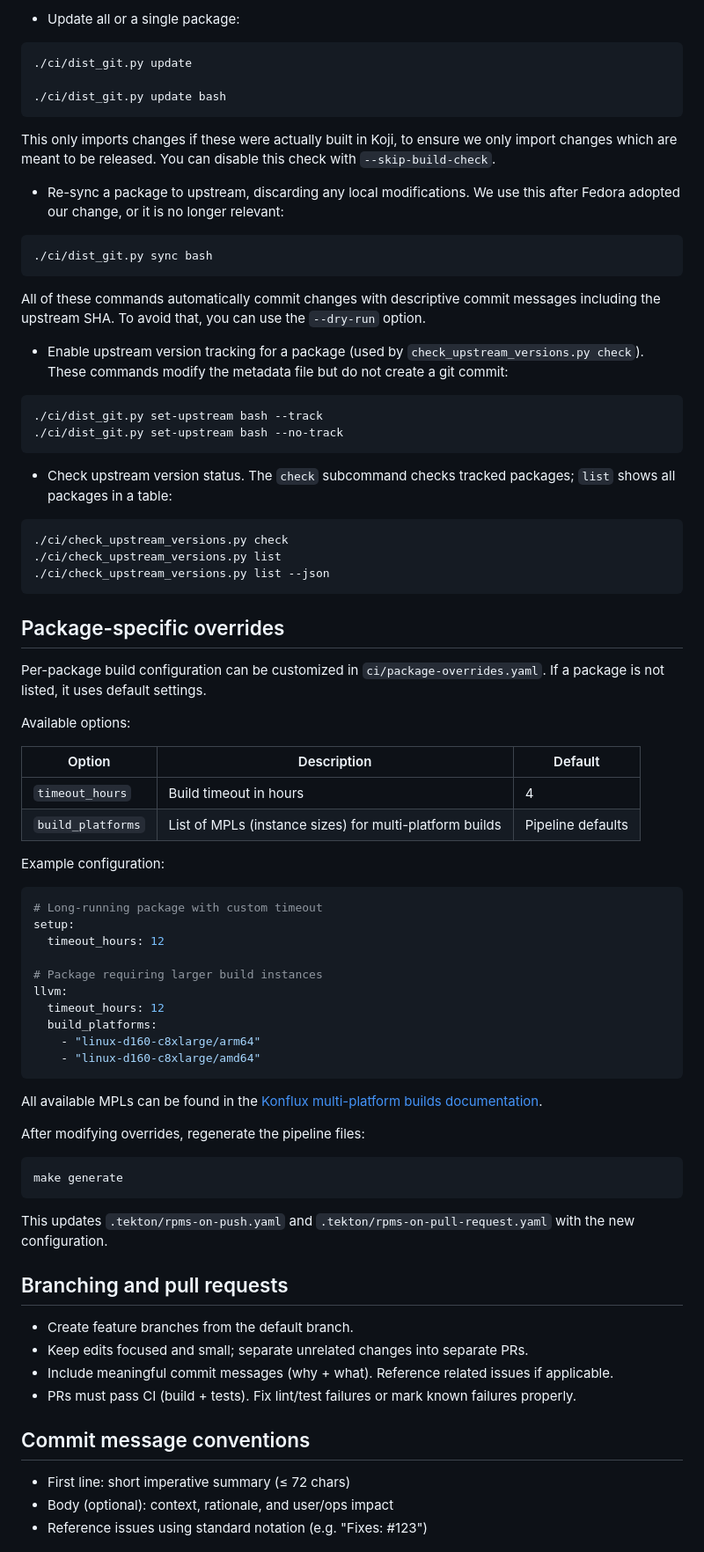
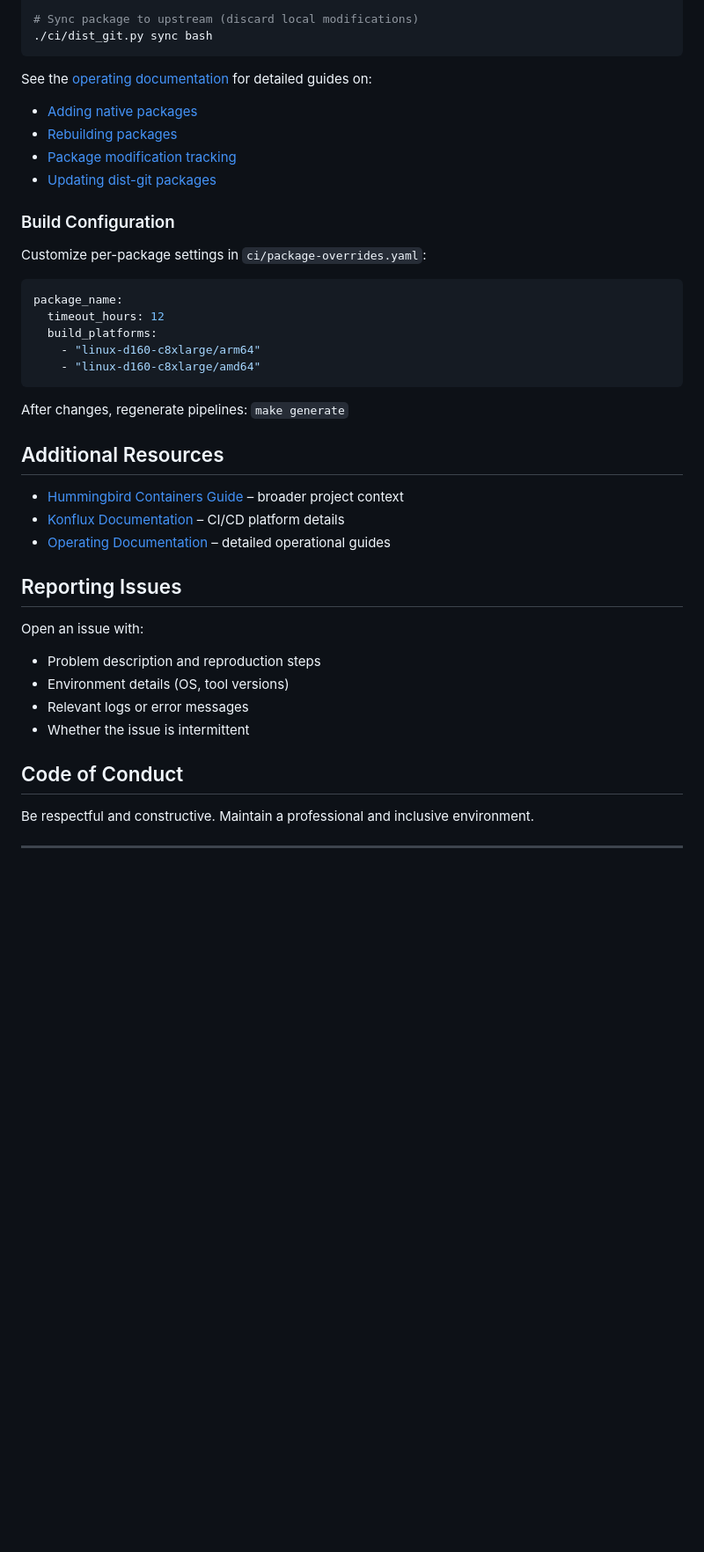
Before and after one commit to p5/hummingbird-rpms, a Markdown page: CONTRIBUTING.md, the part around one of its changes. Shown at 88% size. Drawn GitHub-style; blank space fills up the shorter version.

````diff
--- a/CONTRIBUTING.md
+++ b/CONTRIBUTING.md
@@ -140,83 +132,45 @@ This fetches the latest Fedora releases from Bodhi. The `rawhide` branch automat
 
-- Update all or a single package:
-
-```bash
-./ci/dist_git.py update
-
-./ci/dist_git.py update bash
-```
-
-This only imports changes if these were actually built in Koji, to ensure we only import changes which are meant to be released. You can disable this check with `--skip-build-check`.
-
-- Re-sync a package to upstream, discarding any local modifications. We use this after Fedora adopted our change, or it is no longer relevant:
-
-```bash
+# Sync package to upstream (discard local modifications)
 ./ci/dist_git.py sync bash
 ```
 
-All of these commands automatically commit changes with descriptive commit messages including the upstream SHA. To avoid that, you can use the `--dry-run` option.
+See the [operating documentation](documentation/operating/) for detailed guides on:
+- [Adding native packages](documentation/operating/adding-native-packages.md)
+- [Rebuilding packages](documentation/operating/rebuilding-packages.md)
+- [Package modification tracking](documentation/operating/package-modification-tracking.md)
+- [Updating dist-git packages](documentation/operating/updating-dist-git-packages.md)
 
-- Enable upstream version tracking for a package (used by `check_upstream_versions.py check`). These commands modify the metadata file but do not create a git commit:
+### Build Configuration
 
-```bash
-./ci/dist_git.py set-upstream bash --track
-./ci/dist_git.py set-upstream bash --no-track
-```
-
-- Check upstream version status. The `check` subcommand checks tracked packages; `list` shows all packages in a table:
-
-```bash
-./ci/check_upstream_versions.py check
-./ci/check_upstream_versions.py list
-./ci/check_upstream_versions.py list --json
-```
-
-## Package-specific overrides
-
-Per-package build configuration can be customized in `ci/package-overrides.yaml`. If a package is not listed, it uses default settings.
-
-Available options:
-
-| Option | Description | Default |
-|--------|-------------|---------|
-| `timeout_hours` | Build timeout in hours | 4 |
-| `build_platforms` | List of MPLs (instance sizes) for multi-platform builds | Pipeline defaults |
-
-Example configuration:
+Customize per-package settings in `ci/package-overrides.yaml`:
 
 ```yaml
-# Long-running package with custom timeout
-setup:
-  timeout_hours: 12
-
-# Package requiring larger build instances
-llvm:
+package_name:
   timeout_hours: 12
   build_platforms:
     - "linux-d160-c8xlarge/arm64"
     - "linux-d160-c8xlarge/amd64"
 ```
 
-All available MPLs can be found in the [Konflux multi-platform builds documentation](https://konflux.pages.redhat.com/docs/users/getting-started/multi-platform-builds.html).
+After changes, regenerate pipelines: `make generate`
 
-After modifying overrides, regenerate the pipeline files:
+## Additional Resources
 
-```bash
-make generate
-```
+- [Hummingbird Containers Guide](https://gitlab.com/redhat/hummingbird/containers/-/blob/main/CONTRIBUTING.md) – broader project context
+- [Konflux Documentation](https://konflux.pages.redhat.com/docs/) – CI/CD platform details
+- [Operating Documentation](documentation/operating/) – detailed operational guides
 
-This updates `.tekton/rpms-on-push.yaml` and `.tekton/rpms-on-pull-request.yaml` with the new configuration.
+## Reporting Issues
 
-## Branching and pull requests
+Open an issue with:
+- Problem description and reproduction steps
+- Environment details (OS, tool versions)
+- Relevant logs or error messages
+- Whether the issue is intermittent
 
-- Create feature branches from the default branch.
-- Keep edits focused and small; separate unrelated changes into separate PRs.
-- Include meaningful commit messages (why + what). Reference related issues if applicable.
-- PRs must pass CI (build + tests). Fix lint/test failures or mark known failures properly.
+## Code of Conduct
 
-## Commit message conventions
+Be respectful and constructive. Maintain a professional and inclusive environment.
 
-- First line: short imperative summary (≤ 72 chars)
-- Body (optional): context, rationale, and user/ops impact
-- Reference issues using standard notation (e.g. "Fixes: #123")
+---
 
````
Also changed, not shown: other parts of CONTRIBUTING.md (+92 -130 lines).
